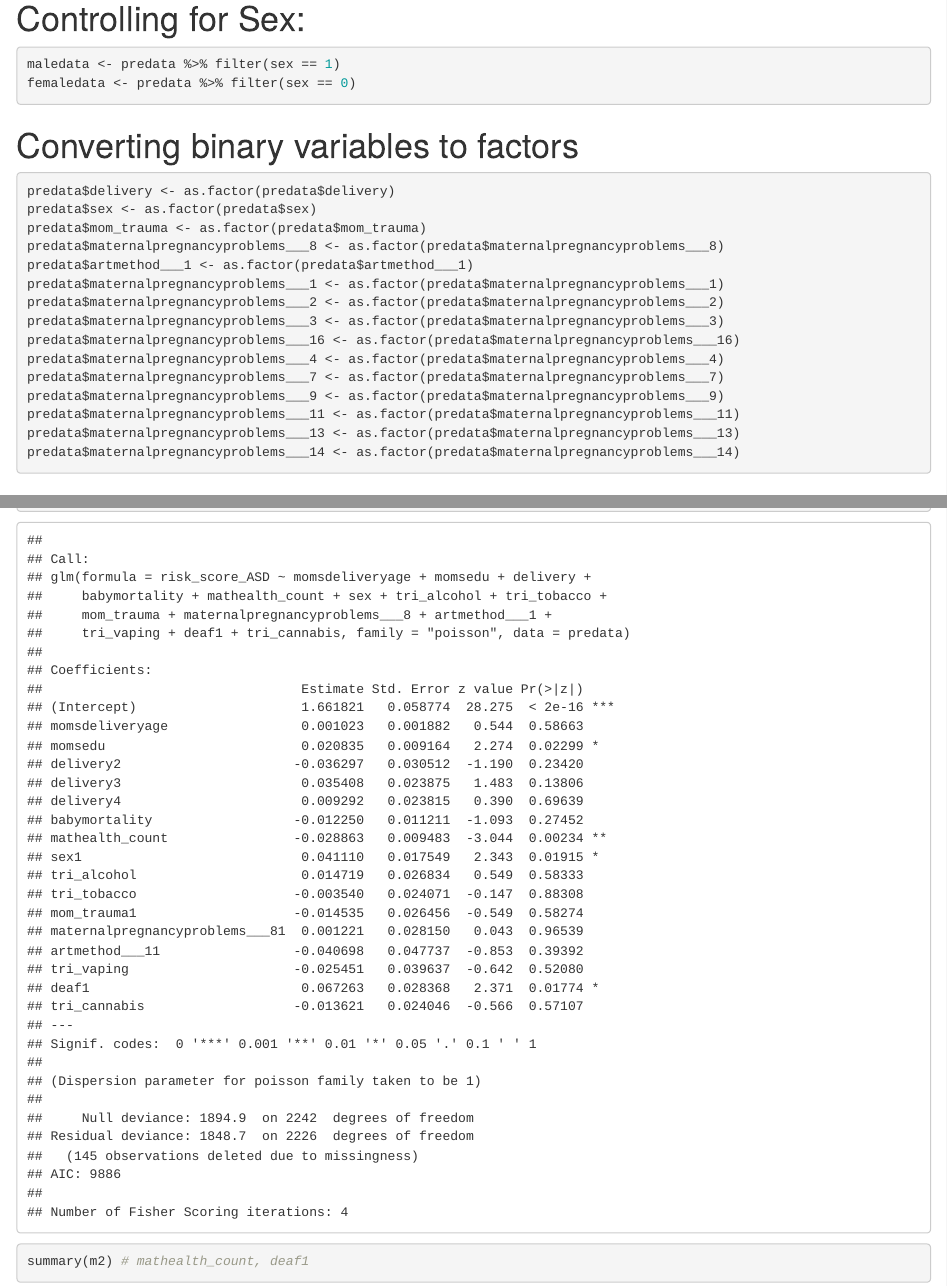
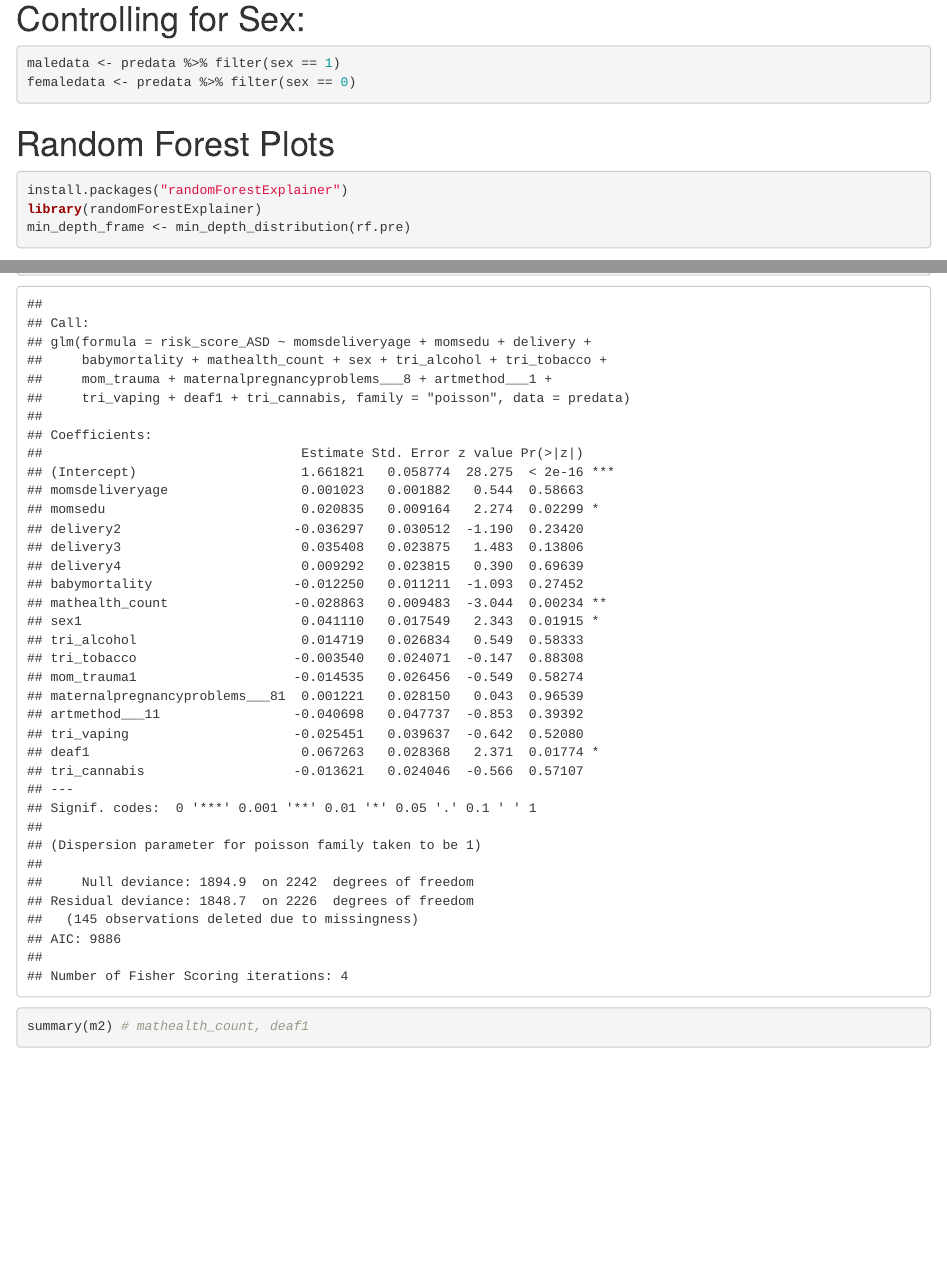
Before and after one commit to clairemark38/141SL-Autism, an R Markdown document (141SL_AutismPrenatal.Rmd): the page in a window 1100 px wide, from 1660 px down before the commit and from 2010 px down after it, so that both start at the same text, and a second part further down, joined at a grey line. Rendered offline with R 4.5, knitr and Pandoc, with nearby package versions; code that draws random numbers runs with fixed seeds of ours; some code elsewhere in the file could not run offline.

Commit message:
Update 141SL_AutismPrenatal.Rmd

````diff
--- a/141SL_AutismPrenatal.Rmd
+++ b/141SL_AutismPrenatal.Rmd
@@ -273,12 +277,8 @@ table(round(pred,0),test.pre$risk_score_ASD)
 mean(round(pred,0)!=test.pre$risk_score_ASD) # test error rate
 ```
 
-# Controlling for Sex:
-```{r}
-maledata <- predata %>% filter(sex == 1)
-femaledata <- predata %>% filter(sex == 0)
-```
 # Converting binary variables to factors
+
 ```{r}
 predata$delivery <- as.factor(predata$delivery)
 predata$sex <- as.factor(predata$sex)
@@ -297,7 +297,15 @@ predata$maternalpregnancyproblems___13 <- as.factor(predata$maternalpregnancypro
 predata$maternalpregnancyproblems___14 <- as.factor(predata$maternalpregnancyproblems___14)
 ```
 
+# Controlling for Sex:
+
+```{r}
+maledata <- predata %>% filter(sex == 1)
+femaledata <- predata %>% filter(sex == 0)
+```
+
 # Random Forest Plots
+
 ```{r}
 install.packages("randomForestExplainer")
 library(randomForestExplainer)
````
Also changed, not shown: 141SL_AutismPrenatal.Rmd (13 more changed lines).
